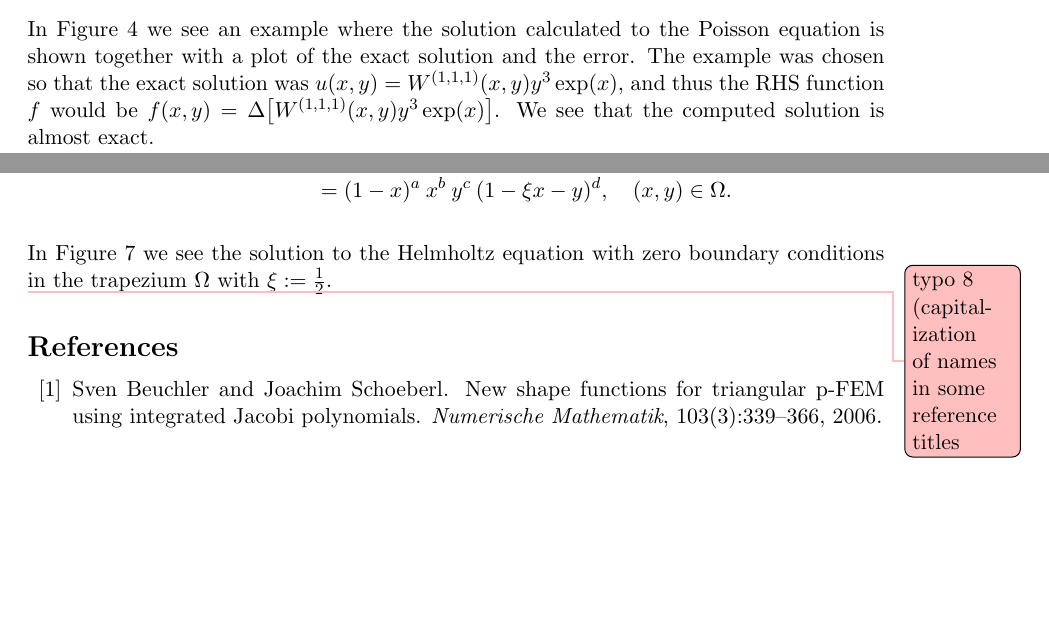
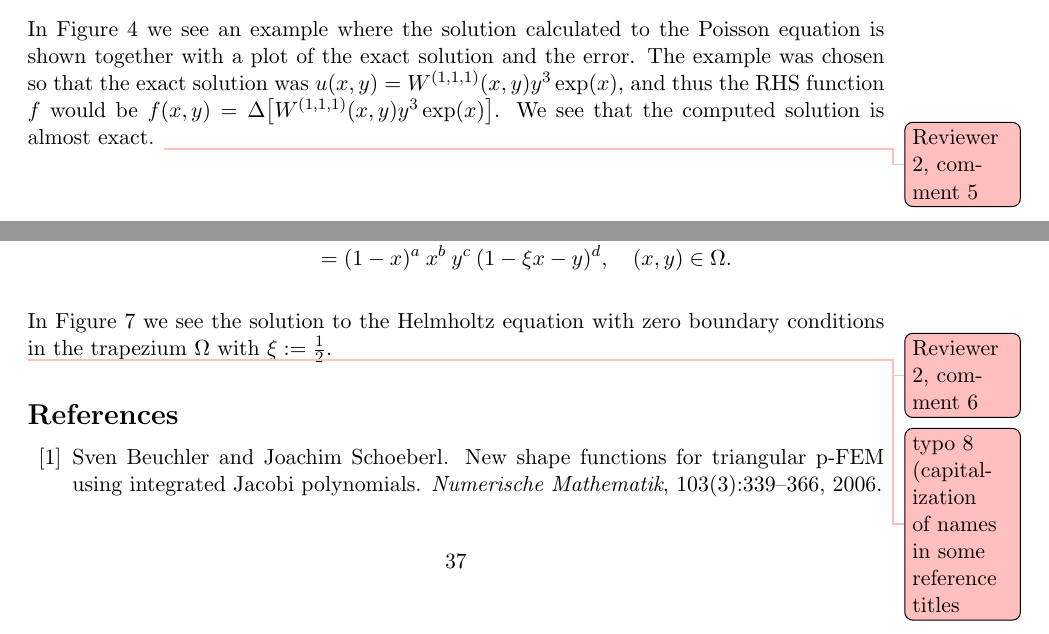
Before and after one commit to snowball13/project-phd, a LaTeX paper (papers/disk-slices-and-trapeziums/revised/halfdisk.tex): two parts of pages 29 and 37 of 38, joined at a grey line, cut so that both start at the same text, the shorter picture padded with empty space. Compiled offline with pdfLaTeX.

Commit message:
Added some more notes to refer to the refs comments

```diff
--- a/papers/disk-slices-and-trapeziums/revised/halfdisk.tex
+++ b/papers/disk-slices-and-trapeziums/revised/halfdisk.tex
@@ -1223,7 +1224,7 @@ We can tackle the problem as follows. Denote the coefficient vector for expansio
 which can be solved to find $\mathbf{u}$.
 In Figure \ref{fig:poisson} we see the solution to the Poisson equation with zero boundary conditions given in (\ref{eqn:poisson}) in the disk-slice $\Omega$. In Figure \ref{fig:poisson} we also show the norms of each block of calculated coefficients of the approximation for four right-hand sides of the Poisson equation with N = 200, that is, 20,301 unknowns. The rate of decay in the coefficients is a proxy for the rate of convergence of the computed solution. We see that we achieve algebraic convergence for the first three examples, noting that for right hand-sides that vanish at the corners of our disk-slice ($x\in\{\alpha,\beta\}, \: y = \pm \rho(x)$) we observe faster convergence. For the final Gaussian bump example, we see that we also achieve algebraic convergence. \bstodoinline{Note that it is no longer correct to say that we achieve spectral convergence for ex 4 for the disk slice. Is there something more we can say? Same goes for the other examples.}
 
-In Figure \ref{fig:poissonexact} we see an example where the solution calculated to the Poisson equation is shown together with a plot of the exact solution and the error. The example was chosen so that the exact solution was $u(x,y) = \Wiii (x,y) y^3 \exp(x)$, and thus the RHS function $f$ would be $f(x,y) = \Delta \big[\Wiii (x,y) y^3 \exp(x)\big]$. We see that the computed solution is almost exact.
+In Figure \ref{fig:poissonexact} we see an example where the solution calculated to the Poisson equation is shown together with a plot of the exact solution and the error. The example was chosen so that the exact solution was $u(x,y) = \Wiii (x,y) y^3 \exp(x)$, and thus the RHS function $f$ would be $f(x,y) = \Delta \big[\Wiii (x,y) y^3 \exp(x)\big]$. We see that the computed solution is almost exact. \bstodo{Reviewer 2, comment 5}
 
 
 \subsection{Inhomogeneous variable-coefficient Helmholtz}
@@ -1464,7 +1465,7 @@ orthogonal with respect to the weight
 	&= (1-x)^a \: x^b \: y^c \: (1- \xi x - y)^d, \quad (x,y) \in \Omega.
 \end{align*}
 
-In Figure \ref{fig:appendixfigs} we see the solution to the Helmholtz equation with zero boundary conditions in the trapezium $\Omega$ with $\xi := \half$.
+In Figure \ref{fig:appendixfigs} we see the solution to the Helmholtz equation with zero boundary conditions in the trapezium $\Omega$ with $\xi := \half$. \bstodo{Reviewer 2, comment 6}
 
 %\subsection{Quadrature rule on the trapezium}
 %
```
Also changed, not shown: papers/disk-slices-and-trapeziums/revised/halfdisk.pdf, papers/disk-slices-and-trapeziums/revised/halfdisk.tex (1 more changed lines).
